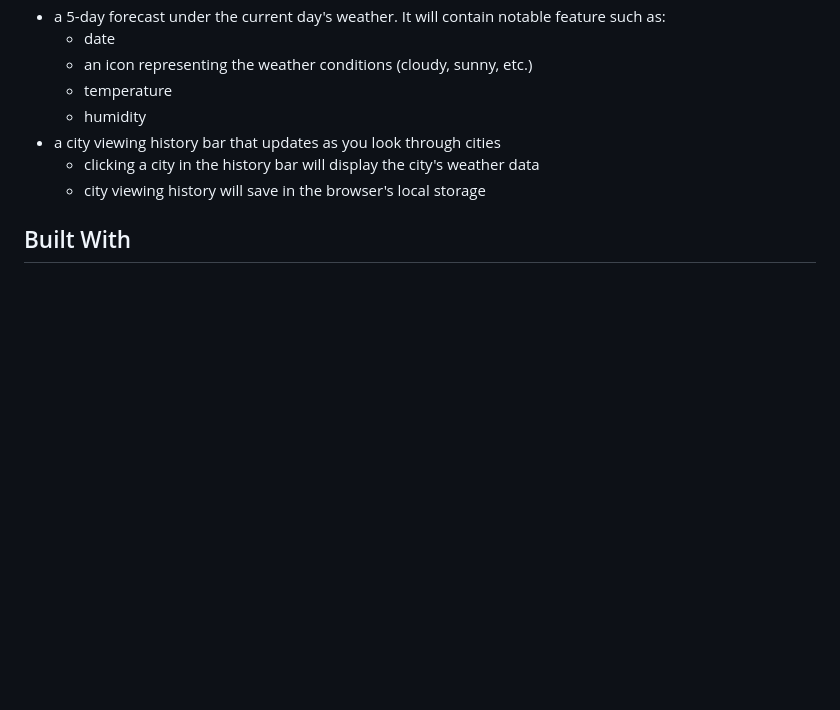
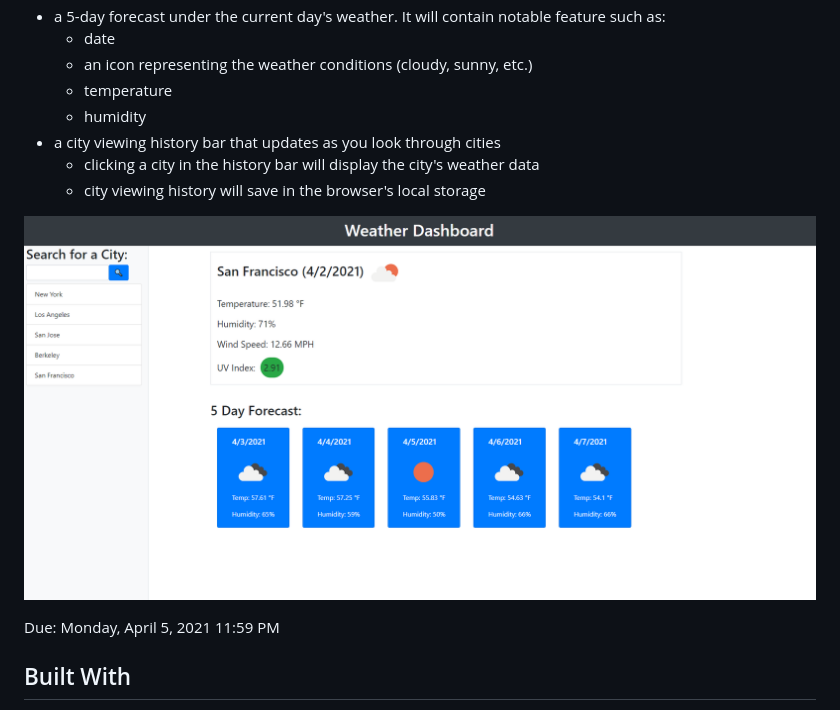
Before and after one commit to AcedYu/6-weather-dashboard, a Markdown page: README.md, the part around the change. Rendered like a GitHub page; pictures changed too: demo.png (added); blank space fills up the shorter version.

```diff
--- a/README.md
+++ b/README.md
@@ -22,6 +22,10 @@ It contains notable features such as:
   - clicking a city in the history bar will display the city's weather data
   - city viewing history will save in the browser's local storage
 
+![Image](demo.png)
+
+Due: Monday, April 5, 2021 11:59 PM
+
 ## Built With
 
 * [HTML](https://developer.mozilla.org/en-US/docs/Web/HTML)
```
Also changed, not shown: 3 other files.
